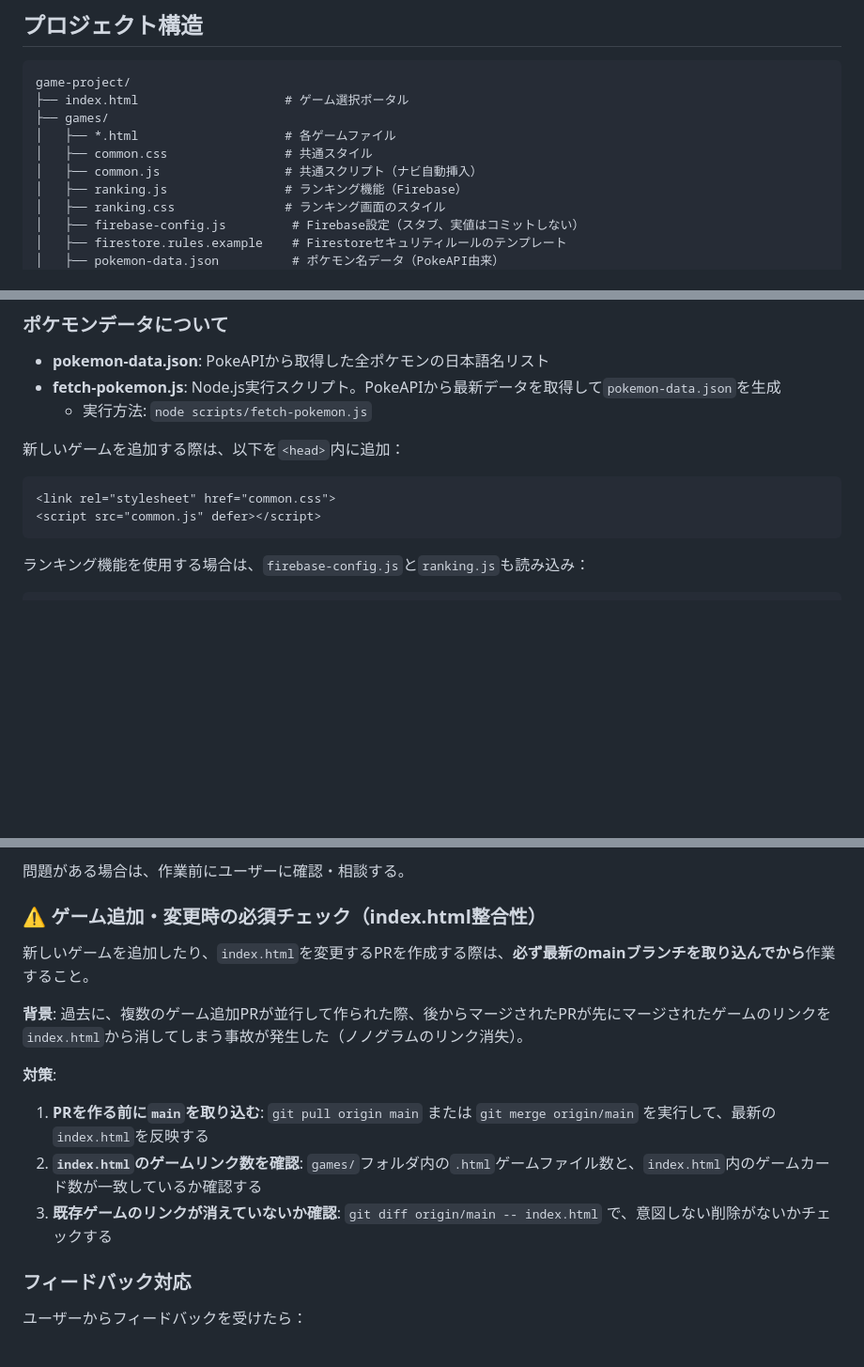
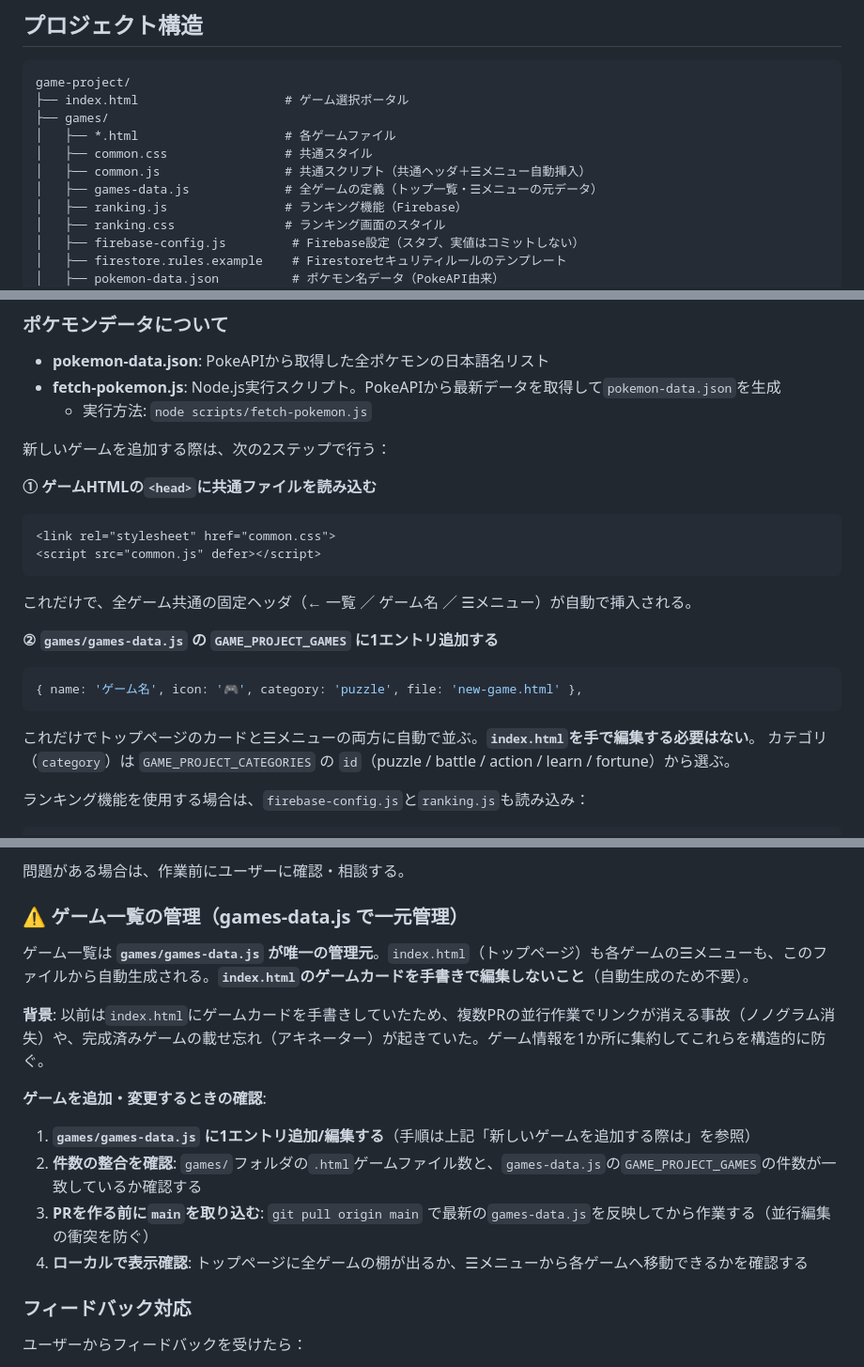
Before and after one commit to kiyohero/game-project, a Markdown page: CLAUDE.md, 3 parts joined by grey strips. Shown at 94% size. Drawn GitHub-style; blank space fills up the shorter version.

Commit message:
CLAUDE.md: ゲーム追加手順を games-data.js 一元管理に更新
トップ・メニューのハブ型化に伴い、新規ゲームは games-data.js に
1エントリ追加するだけで一覧・☰メニューに反映される旨を明記。
index.html 手書き編集を前提にした整合性チェックを、データ一元管理ベースに改訂。

Co-Authored-By: Claude Opus 4.8 <noreply@anthropic.com>

````diff
--- a/CLAUDE.md
+++ b/CLAUDE.md
@@ -68,7 +68,8 @@ game-project/
 ├── games/
 │   ├── *.html                    # 各ゲームファイル
 │   ├── common.css                # 共通スタイル
-│   ├── common.js                 # 共通スクリプト（ナビ自動挿入）
+│   ├── common.js                 # 共通スクリプト（共通ヘッダ＋☰メニュー自動挿入）
+│   ├── games-data.js             # 全ゲームの定義（トップ一覧・☰メニューの元データ）
 │   ├── ranking.js                # ランキング機能（Firebase）
 │   ├── ranking.css               # ランキング画面のスタイル
 │   ├── firebase-config.js         # Firebase設定（スタブ、実値はコミットしない）
@@ -105,11 +106,21 @@ game-project/
 - **fetch-pokemon.js**: Node.js実行スクリプト。PokeAPIから最新データを取得して`pokemon-data.json`を生成
   - 実行方法: `node scripts/fetch-pokemon.js`
 
-新しいゲームを追加する際は、以下を`<head>`内に追加：
+新しいゲームを追加する際は、次の2ステップで行う：
+
+**① ゲームHTMLの`<head>`に共通ファイルを読み込む**
 ```html
 <link rel="stylesheet" href="common.css">
 <script src="common.js" defer></script>
 ```
+これだけで、全ゲーム共通の固定ヘッダ（← 一覧 ／ ゲーム名 ／ ☰メニュー）が自動で挿入される。
+
+**② `games/games-data.js` の `GAME_PROJECT_GAMES` に1エントリ追加する**
+```js
+{ name: 'ゲーム名', icon: '🎮', category: 'puzzle', file: 'new-game.html' },
+```
+これだけでトップページのカードと☰メニューの両方に自動で並ぶ。**`index.html`を手で編集する必要はない**。
+カテゴリ（`category`）は `GAME_PROJECT_CATEGORIES` の `id`（puzzle / battle / action / learn / fortune）から選ぶ。
 
 ランキング機能を使用する場合は、`firebase-config.js`と`ranking.js`も読み込み：
 ```html
@@ -214,16 +225,17 @@ git pull origin main
 
 問題がある場合は、作業前にユーザーに確認・相談する。
 
-### ⚠️ ゲーム追加・変更時の必須チェック（index.html整合性）
+### ⚠️ ゲーム一覧の管理（games-data.js で一元管理）
 
-新しいゲームを追加したり、`index.html`を変更するPRを作成する際は、**必ず最新のmainブランチを取り込んでから**作業すること。
+ゲーム一覧は **`games/games-data.js` が唯一の管理元**。`index.html`（トップページ）も各ゲームの☰メニューも、このファイルから自動生成される。**`index.html`のゲームカードを手書きで編集しないこと**（自動生成のため不要）。
 
-**背景**: 過去に、複数のゲーム追加PRが並行して作られた際、後からマージされたPRが先にマージされたゲームのリンクを`index.html`から消してしまう事故が発生した（ノノグラムのリンク消失）。
+**背景**: 以前は`index.html`にゲームカードを手書きしていたため、複数PRの並行作業でリンクが消える事故（ノノグラム消失）や、完成済みゲームの載せ忘れ（アキネーター）が起きていた。ゲーム情報を1か所に集約してこれらを構造的に防ぐ。
 
-**対策**:
-1. **PRを作る前に`main`を取り込む**: `git pull origin main` または `git merge origin/main` を実行して、最新の`index.html`を反映する
-2. **`index.html`のゲームリンク数を確認**: `games/`フォルダ内の`.html`ゲームファイル数と、`index.html`内のゲームカード数が一致しているか確認する
-3. **既存ゲームのリンクが消えていないか確認**: `git diff origin/main -- index.html` で、意図しない削除がないかチェックする
+**ゲームを追加・変更するときの確認**:
+1. **`games/games-data.js` に1エントリ追加/編集する**（手順は上記「新しいゲームを追加する際は」を参照）
+2. **件数の整合を確認**: `games/`フォルダの`.html`ゲームファイル数と、`games-data.js`の`GAME_PROJECT_GAMES`の件数が一致しているか確認する
+3. **PRを作る前に`main`を取り込む**: `git pull origin main` で最新の`games-data.js`を反映してから作業する（並行編集の衝突を防ぐ）
+4. **ローカルで表示確認**: トップページに全ゲームの棚が出るか、☰メニューから各ゲームへ移動できるかを確認する
 
 ### フィードバック対応
 
````
